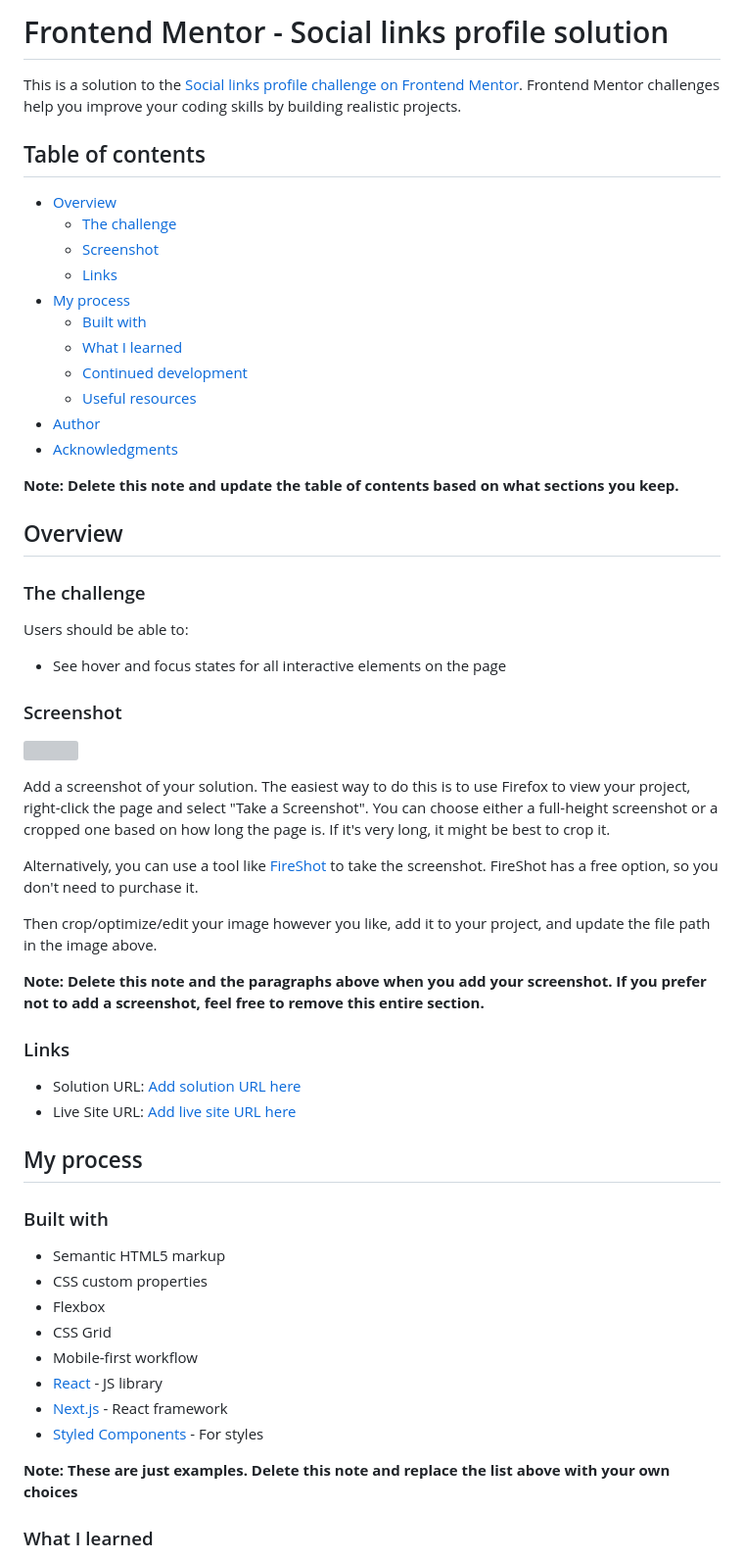
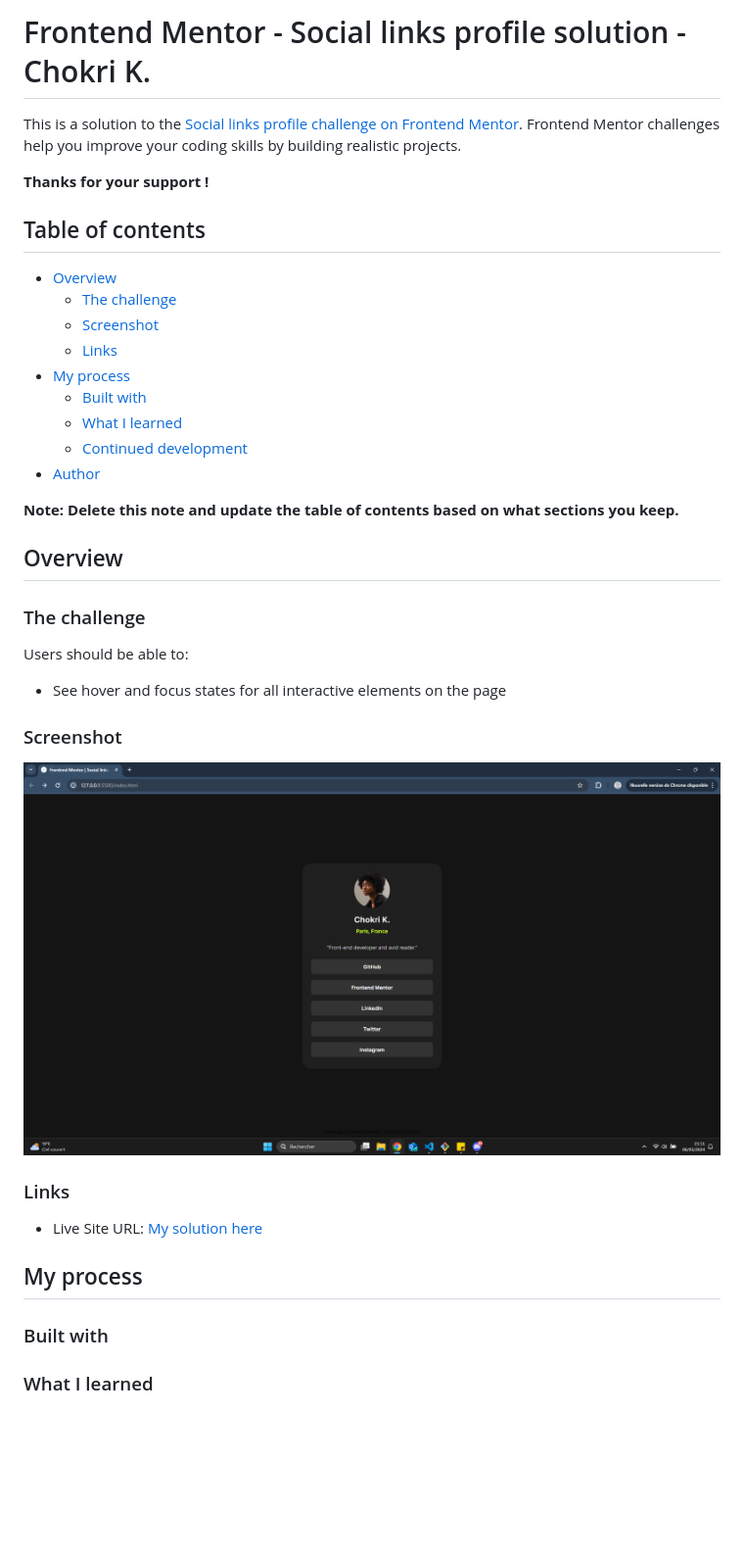
Before and after one commit to chokrikadoussi/social-profile, a Markdown page: README-template.md, the part around the change printed below. Shown: that part at 98% size. Drawn GitHub-style; pictures changed too: assets/images/solution.png (added); blank space fills up the shorter version; grey boxes are pictures that could not be loaded.

```diff
--- a/README-template.md
+++ b/README-template.md
@@ -1,6 +1,8 @@
-# Frontend Mentor - Social links profile solution
+# Frontend Mentor - Social links profile solution - Chokri K.
 
 This is a solution to the [Social links profile challenge on Frontend Mentor](https://www.frontendmentor.io/challenges/social-links-profile-UG32l9m6dQ). Frontend Mentor challenges help you improve your coding skills by building realistic projects.
+
+**Thanks for your support !**
 
 ## Table of contents
 
@@ -12,9 +14,7 @@ This is a solution to the [Social links profile challenge on Frontend Mentor](ht
   - [Built with](#built-with)
   - [What I learned](#what-i-learned)
   - [Continued development](#continued-development)
-  - [Useful resources](#useful-resources)
 - [Author](#author)
-- [Acknowledgments](#acknowledgments)
 
 **Note: Delete this note and update the table of contents based on what sections you keep.**
 
@@ -28,34 +28,14 @@ Users should be able to:
 
 ### Screenshot
 
-![](./screenshot.jpg)
-
-Add a screenshot of your solution. The easiest way to do this is to use Firefox to view your project, right-click the page and select "Take a Screenshot". You can choose either a full-height screenshot or a cropped one based on how long the page is. If it's very long, it might be best to crop it.
-
-Alternatively, you can use a tool like [FireShot](https://getfireshot.com/) to take the screenshot. FireShot has a free option, so you don't need to purchase it.
-
-Then crop/optimize/edit your image however you like, add it to your project, and update the file path in the image above.
-
-**Note: Delete this note and the paragraphs above when you add your screenshot. If you prefer not to add a screenshot, feel free to remove this entire section.**
+![](./assets/images/solution.png)
 
 ### Links
 
-- Solution URL: [Add solution URL here](https://your-solution-url.com)
-- Live Site URL: [Add live site URL here](https://your-live-site-url.com)
+- Live Site URL: [My solution here](https://social-profile-liard.vercel.app/)
 
 ## My process
 
 ### Built with
 
-- Semantic HTML5 markup
-- CSS custom properties
-- Flexbox
-- CSS Grid
-- Mobile-first workflow
-- [React](https://reactjs.org/) - JS library
-- [Next.js](https://nextjs.org/) - React framework
-- [Styled Components](https://styled-components.com/) - For styles
-
-**Note: These are just examples. Delete this note and replace the list above with your own choices**
-
 ### What I learned
```
Also changed, not shown: other parts of README-template.md (+3 -43 lines), style-guide.md (deleted, +0 -36 lines), design/active-states.jpg (deleted), design/desktop-preview.jpg (deleted), design/destkop-design.jpg (deleted), design/mobile-design.jpg (deleted).
